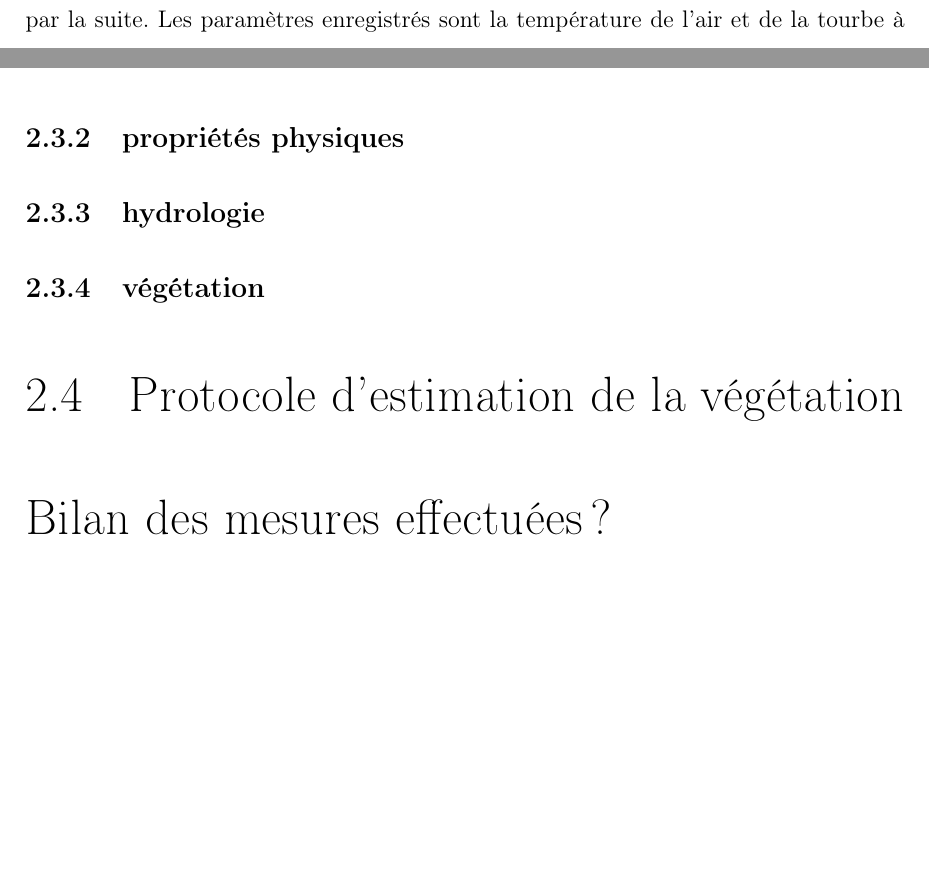
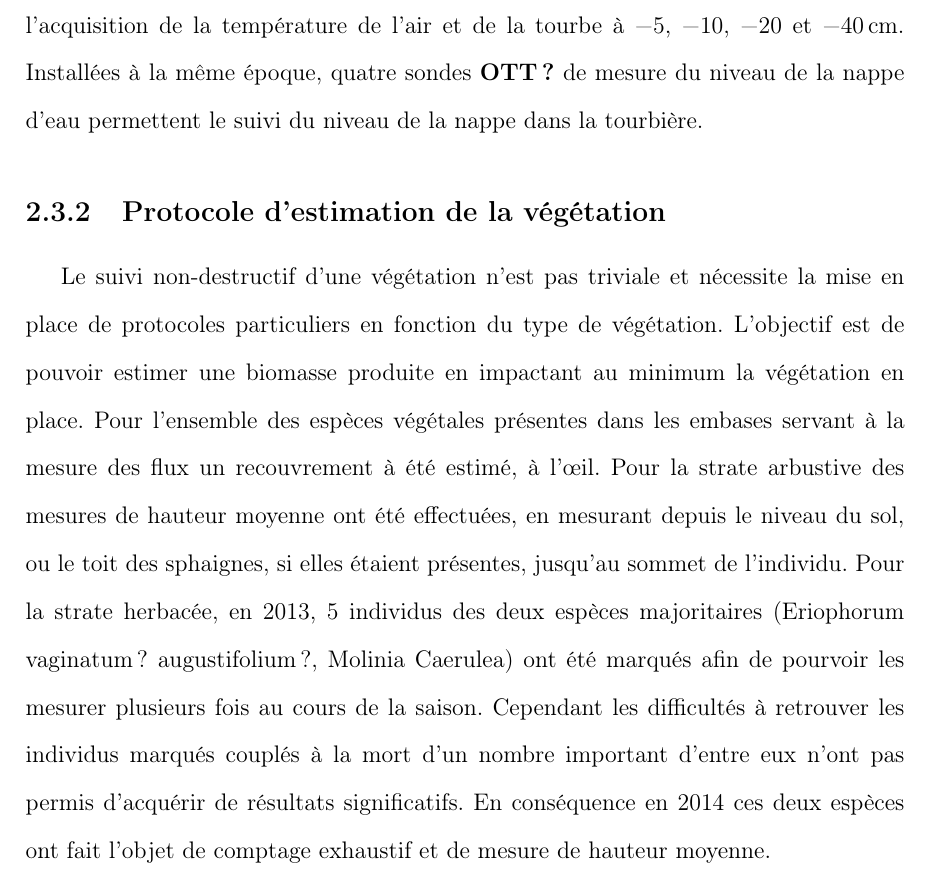
Before and after one commit to dangelob/manuscript, a LaTeX thesis (phdthesis.tex, which reads content/chapitre2.tex): two parts of page 39 of 59 before the commit and part of page 39 of 59 after it, the two joined at a grey line, cut so that both start at the same text, the shorter picture padded with empty space. Compiled offline with pdfLaTeX.

Commit message:
1er jet protocole veg

```diff
--- a/content/chapitre2.tex
+++ b/content/chapitre2.tex
@@ -91,14 +91,14 @@ Les paramètres météorologiques ont été mesurés, en un point, au centre de
 Les variables ont été acquises à une fréquence horaire jusqu'au 20 février 2014 puis toutes les demi-heures par la suite.
-Les paramètres enregistrés sont la température de l'air et de la tourbe à \num{-5}, \num{-10}, \num{-20} et \SIlist{-40}{\cm}, la pression atmosphérique, l'humidité relative de l'air, la pluviométrie, l'irradiation solaire, la vitesse et la direction du vent. (\textbf{détail du matos ?})
+Les paramètres enregistrés sont la pression atmosphérique, l'humidité relative de l'air, la pluviométrie, l'irradiation solaire, la vitesse et la direction du vent. (\textbf{détail du matos ?}).
+Cette même station à également permis l'acquisition de la température de l'air et de la tourbe à \num{-5}, \num{-10}, \num{-20} et \SIlist{-40}{\cm}.
+Installées à la même époque, quatre sondes \textbf{OTT ?} de mesure du niveau de la nappe d'eau permettent le suivi du niveau de la nappe dans la tourbière.
 
+\subsection{Protocole d'estimation de la végétation}
 
-\subsection{propriétés physiques}
-
-\subsection{hydrologie}
-
-\subsection{végétation}
-
-\section{Protocole d'estimation de la végétation}
-
-
-\section*{Bilan des mesures effectuées ?}
+Le suivi non-destructif d'une végétation n'est pas triviale et nécessite la mise en place de protocoles particuliers en fonction du type de végétation.
+L'objectif est de pouvoir estimer une biomasse produite en impactant au minimum la végétation en place.
+Pour l'ensemble des espèces végétales présentes dans les embases servant à la mesure des flux un recouvrement à été estimé, à l’œil.
+Pour la strate arbustive des mesures de hauteur moyenne ont été effectuées, en mesurant depuis le niveau du sol, ou le toit des sphaignes, si elles étaient présentes, jusqu'au sommet de l'individu.
+Pour la strate herbacée, en 2013, 5 individus des deux espèces majoritaires (Eriophorum vaginatum ? augustifolium ?, Molinia Caerulea) ont été marqués afin de pourvoir les mesurer plusieurs fois au cours de la saison.
+Cependant les difficultés à retrouver les individus marqués couplés à la mort d'un nombre important d'entre eux n'ont pas permis d'acquérir de résultats significatifs.
+En conséquence en 2014 ces deux espèces ont fait l'objet de comptage exhaustif et de mesure de hauteur moyenne.
```
Also changed, not shown: phdthesis.pdf, content/chapitre2.tex (10 more changed lines).
